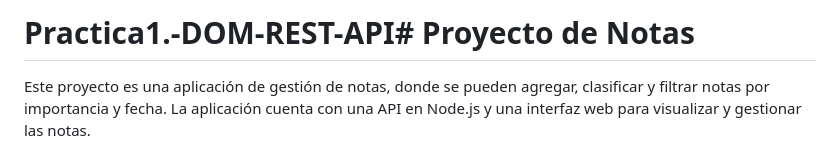
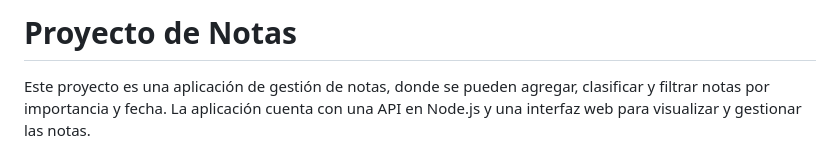
Before and after one commit to Jenny-Vasquez/Practica1.-DOM-REST-API, a Markdown page: README.md, the part around the change. Drawn GitHub-style.

```diff
--- a/README.md
+++ b/README.md
@@ -1,4 +1,4 @@
-# Practica1.-DOM-REST-API# Proyecto de Notas
+# Proyecto de Notas
 
 Este proyecto es una aplicación de gestión de notas, donde se pueden agregar, clasificar y filtrar notas por importancia y fecha. La aplicación cuenta con una API en Node.js y una interfaz web para visualizar y gestionar las notas.
 
```
